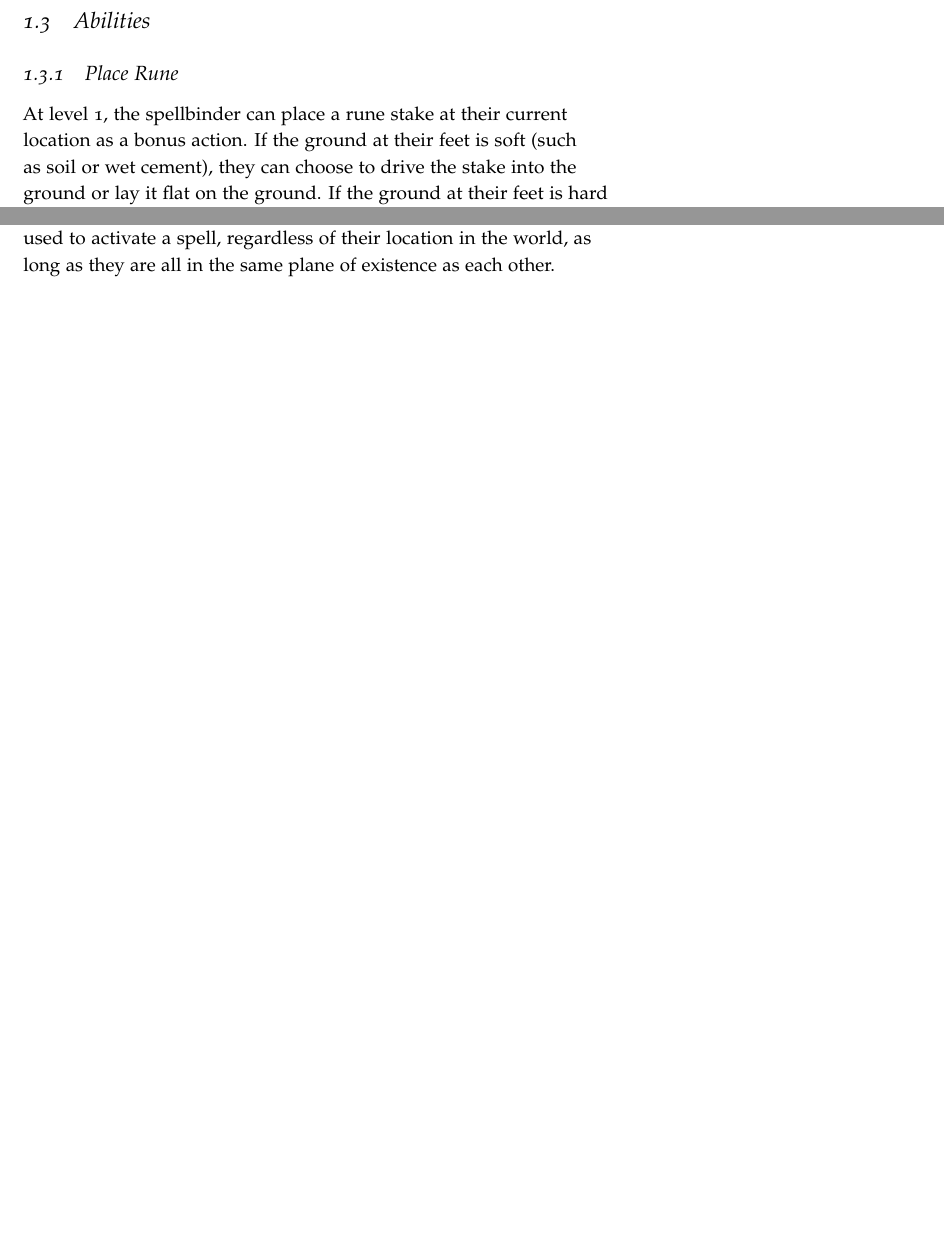
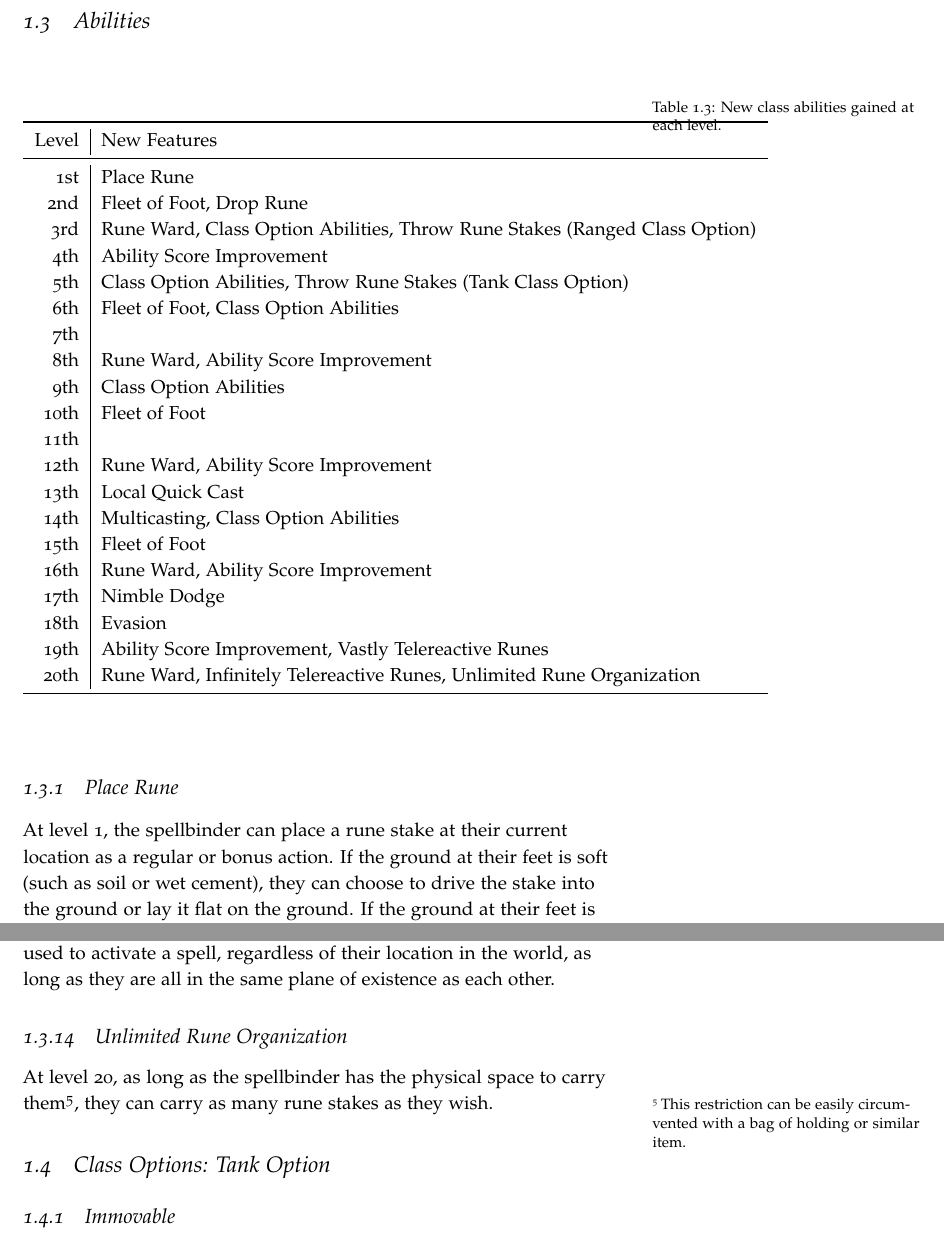
Before and after one commit to KevinNorth/Custom-DnD-Class, a LaTeX book (main.tex, which reads class-description.tex): two parts of pages 16 and 18 of 32 before the commit and two parts of pages 16 and 19 of 32 after it, joined at a grey line, cut so that both start at the same text, the shorter picture padded with empty space. Compiled offline with pdfLaTeX.

Commit message:
Revise some class abilities, add class abilities table

```diff
--- a/class-description.tex
+++ b/class-description.tex
@@ -99,10 +99,41 @@ Level & Rune Stake Carrying Capacity & For Tank Class Option & For Ranged Class
 \caption{Limits on carrying and placing rune stakes at each level.}
 \end{table}
 
+\section{Abilities}
+\begin{table}
+\center
+\begin{tabular}{r | l }
+\toprule
+Level & New Features \\
+\midrule
+1st  & Place Rune \\
+2nd  & Fleet of Foot, Drop Rune \\
+3rd  & Rune Ward, Class Option Abilities, Throw Rune Stakes (Ranged Class Option) \\
+4th  & Ability Score Improvement \\
+5th  & Class Option Abilities, Throw Rune Stakes (Tank Class Option) \\
+6th  & Fleet of Foot, Class Option Abilities \\
+7th  & \\
+8th  & Rune Ward, Ability Score Improvement \\
+9th  & Class Option Abilities \\
+10th & Fleet of Foot \\
+11th & \\
+12th & Rune Ward, Ability Score Improvement \\
+13th & Local Quick Cast \\
+14th & Multicasting, Class Option Abilities \\
+15th & Fleet of Foot \\
+16th & Rune Ward, Ability Score Improvement \\
+17th & Nimble Dodge \\
+18th & Evasion \\
+19th & Ability Score Improvement, Vastly Telereactive Runes \\
+20th & Rune Ward, Infinitely Telereactive Runes, Unlimited Rune Organization \\
+\bottomrule
+\end{tabular}
+\label{table:class-ability-schedule}
+\caption{New class abilities gained at each level.}
+\end{table}
 
-\section{Abilities}
 \subsection{Place Rune}
-At level 1, the spellbinder can place a rune stake at their current location as a bonus action. If the ground at their feet is soft (such as soil or wet cement), they can choose to drive the stake into the ground or lay it flat on the ground. If the ground at their feet is hard (such as rock or tile flooring) or too soft to hold a stake in place (such as dry desert sand), they must lay the stake flat on the ground.
+At level 1, the spellbinder can place a rune stake at their current location as a regular or bonus action. If the ground at their feet is soft (such as soil or wet cement), they can choose to drive the stake into the ground or lay it flat on the ground. If the ground at their feet is hard (such as rock or tile flooring) or too soft to hold a stake in place (such as dry desert sand), they must lay the stake flat on the ground.
 
 \subsection{Rune Organization}
 Each level, the spellbinder creates better systems of keeping their rune stakes organizes, allowing them to carry more rune stakes. See Table \ref{table:class-spellbinding-limits} for the schedule of how many runes stakes can be carried at each level.
@@ -156,9 +187,14 @@ At level 19, rune stakes can be placed 1 mile apart from each other when using t
 \subsection{Infinitely Telereactive Runes}
 At level 20, there are no limits on how close rune stakes have to be to each other to case spells. Any of the spellbinder's rune stakes can be used to activate a spell, regardless of their location in the world, as long as they are all in the same plane of existence as each other.
 
+\subsection{Unlimited Rune Organization}
+At level 20, as long as the spellbinder has the physical space to carry them\footnote{This restriction can be easily circumvented with a bag of holding or similar item.}, they can carry as many rune stakes as they wish.
+
 \section{Class Options: Tank Option}
-\subsection{Unintimidable}
-At levels 3 and 9, increase your maximum hit points by 2.
+\subsection{Immovable}
+At level 3, increase your maximum hit points by 2.
+
+At level 9, increase your maximum hit points by 4.
 
 \subsection{Bonus Proficiencies}
 At level 3, gain proficiencies with medium armor, martial melee weapons, simple ranged weapons, and Constitution saving throws.
```
Also changed, not shown: class-description.tex (4 more changed lines).
